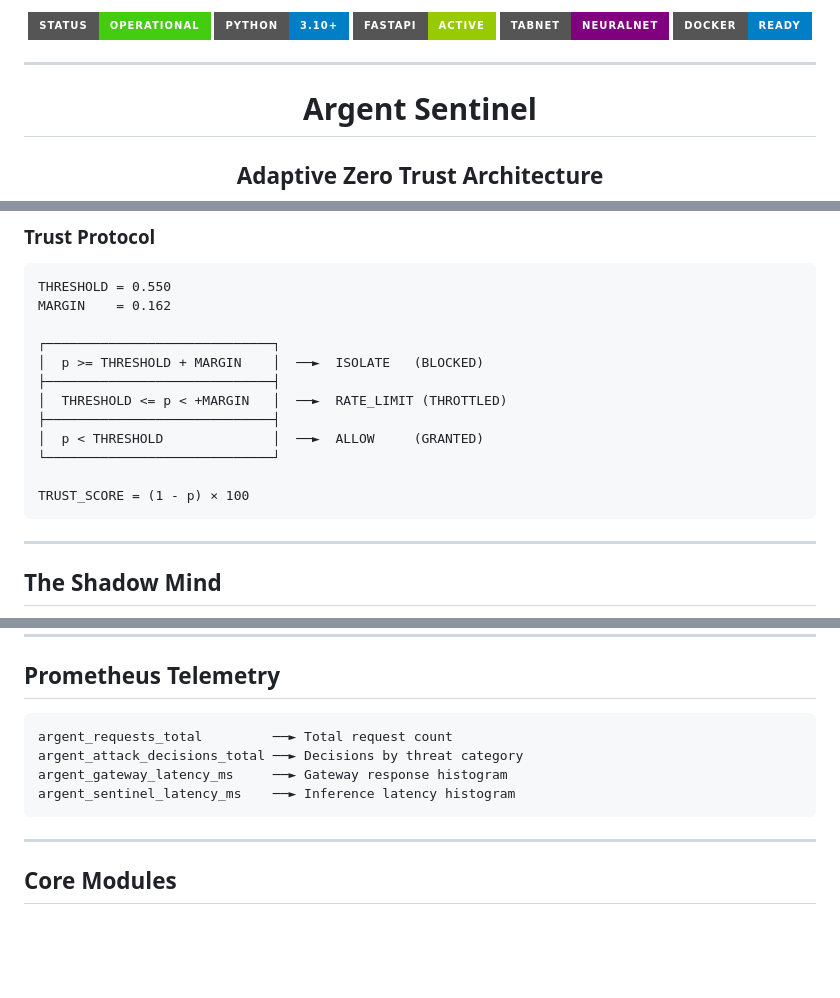
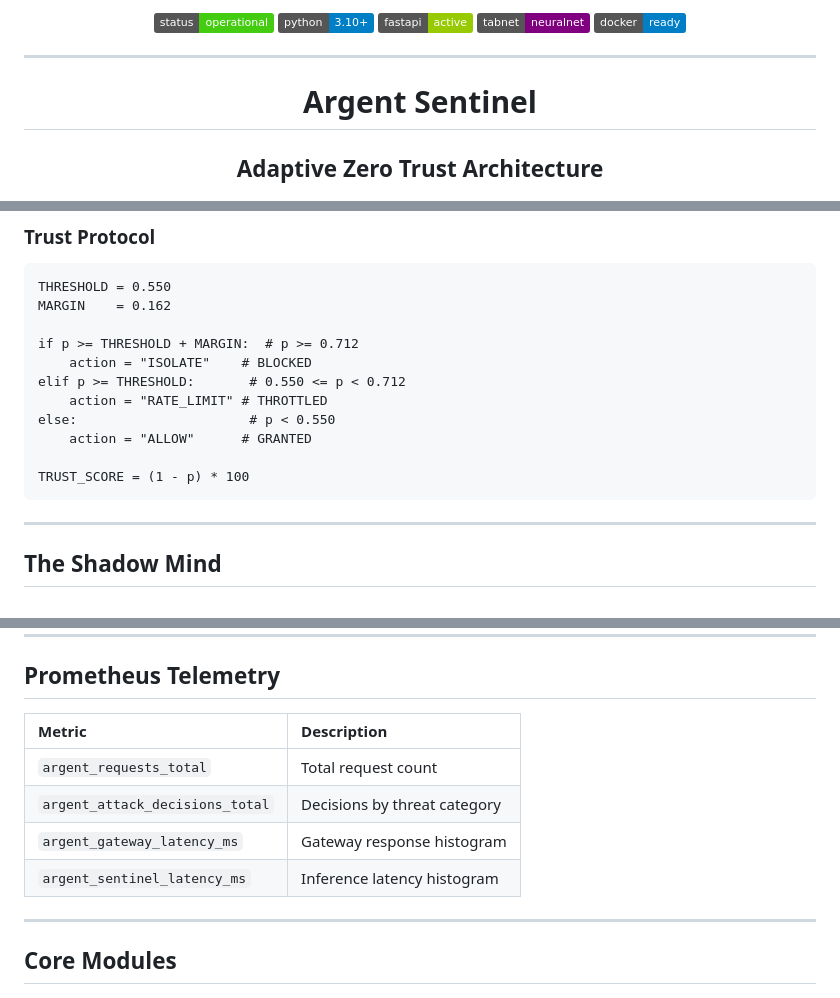
Before and after one commit to Ashutoshsingh20/argent-sentinel, a Markdown page: README.md, 3 parts joined by grey strips. Rendered like a GitHub page; badges without logos; blank space fills up the shorter version.

Commit message:
fix: switch badges to flat style, remove broken ASCII art, clean up formatting
Updated badge styles and improved formatting in README.

````diff
--- a/README.md
+++ b/README.md
@@ -1,10 +1,10 @@
 <div align="center">
 
-![Argent Sentinel](https://img.shields.io/badge/Status-Operational-brightgreen?style=for-the-badge)
-![Python](https://img.shields.io/badge/Python-3.10+-blue?style=for-the-badge&logo=python)
-![FastAPI](https://img.shields.io/badge/FastAPI-Active-green?style=for-the-badge&logo=fastapi)
-![TabNet](https://img.shields.io/badge/TabNet-NeuralNet-purple?style=for-the-badge)
-![Docker](https://img.shields.io/badge/Docker-Ready-blue?style=for-the-badge&logo=docker)
+![Status](https://img.shields.io/badge/status-operational-brightgreen?style=flat)
+![Python](https://img.shields.io/badge/python-3.10+-blue?style=flat&logo=python)
+![FastAPI](https://img.shields.io/badge/fastapi-active-green?style=flat&logo=fastapi)
+![TabNet](https://img.shields.io/badge/tabnet-neuralnet-purple?style=flat)
+![Docker](https://img.shields.io/badge/docker-ready-blue?style=flat&logo=docker)
 
 </div>
 
@@ -129,15 +122,14 @@ The sentinel evaluates every incoming entity through a **15-dimensional feature
 THRESHOLD = 0.550
 MARGIN    = 0.162
 
-┌─────────────────────────────┐
-│  p >= THRESHOLD + MARGIN    │  ──►  ISOLATE   (BLOCKED)
-├─────────────────────────────┤
-│  THRESHOLD <= p < +MARGIN   │  ──►  RATE_LIMIT (THROTTLED)
-├─────────────────────────────┤
-│  p < THRESHOLD              │  ──►  ALLOW     (GRANTED)
-└─────────────────────────────┘
+if p >= THRESHOLD + MARGIN:  # p >= 0.712
+    action = "ISOLATE"    # BLOCKED
+elif p >= THRESHOLD:       # 0.550 <= p < 0.712
+    action = "RATE_LIMIT" # THROTTLED
+else:                      # p < 0.550
+    action = "ALLOW"      # GRANTED
 
-TRUST_SCORE = (1 - p) × 100
+TRUST_SCORE = (1 - p) * 100
 ```
 
 ---
@@ -216,12 +208,12 @@ While the production model makes decisions, a **shadow clone** learns silently i
 
 ## Prometheus Telemetry
 
-```
-argent_requests_total         ──► Total request count
-argent_attack_decisions_total ──► Decisions by threat category
-argent_gateway_latency_ms     ──► Gateway response histogram
-argent_sentinel_latency_ms    ──► Inference latency histogram
-```
+| Metric | Description |
+|:---|:---|
+| `argent_requests_total` | Total request count |
+| `argent_attack_decisions_total` | Decisions by threat category |
+| `argent_gateway_latency_ms` | Gateway response histogram |
+| `argent_sentinel_latency_ms` | Inference latency histogram |
 
 ---
 
````
Also changed, not shown: other parts of README.md (+1 -8 lines).
